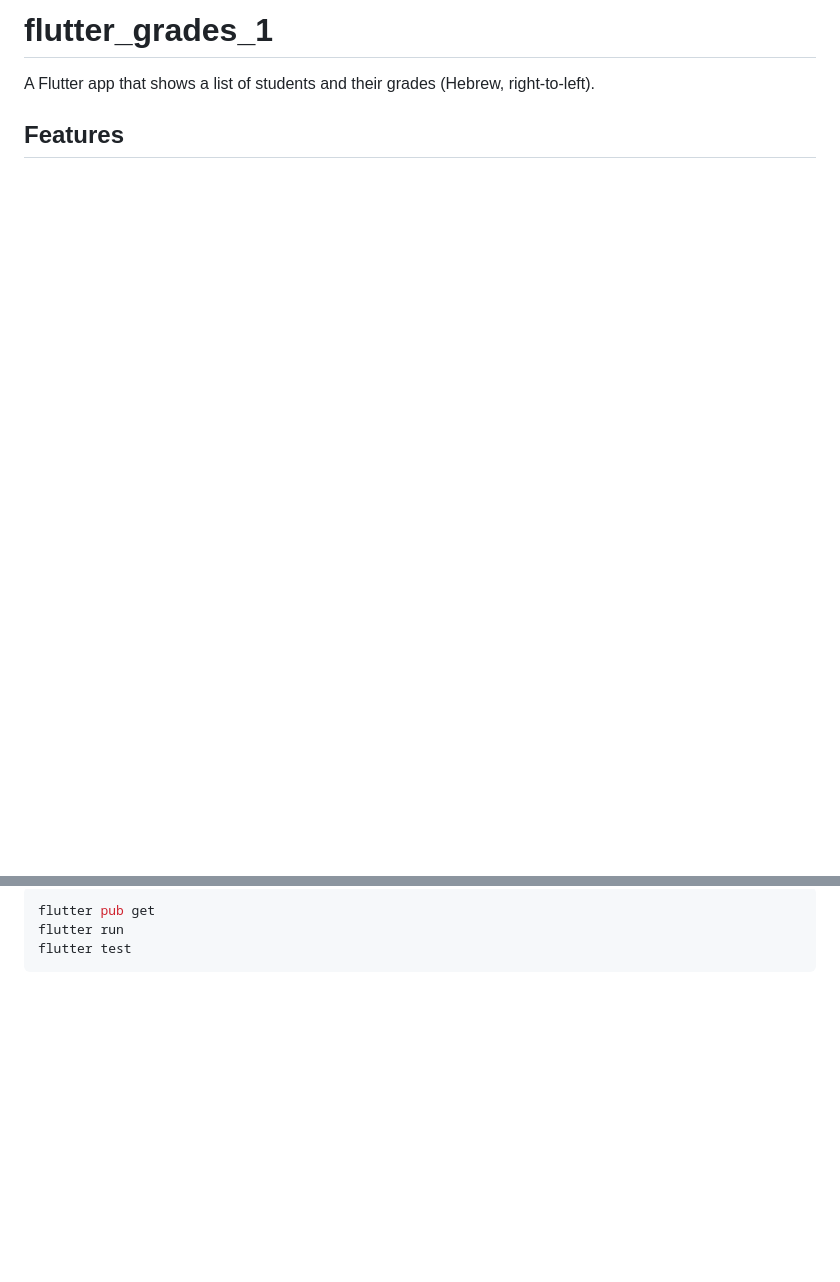
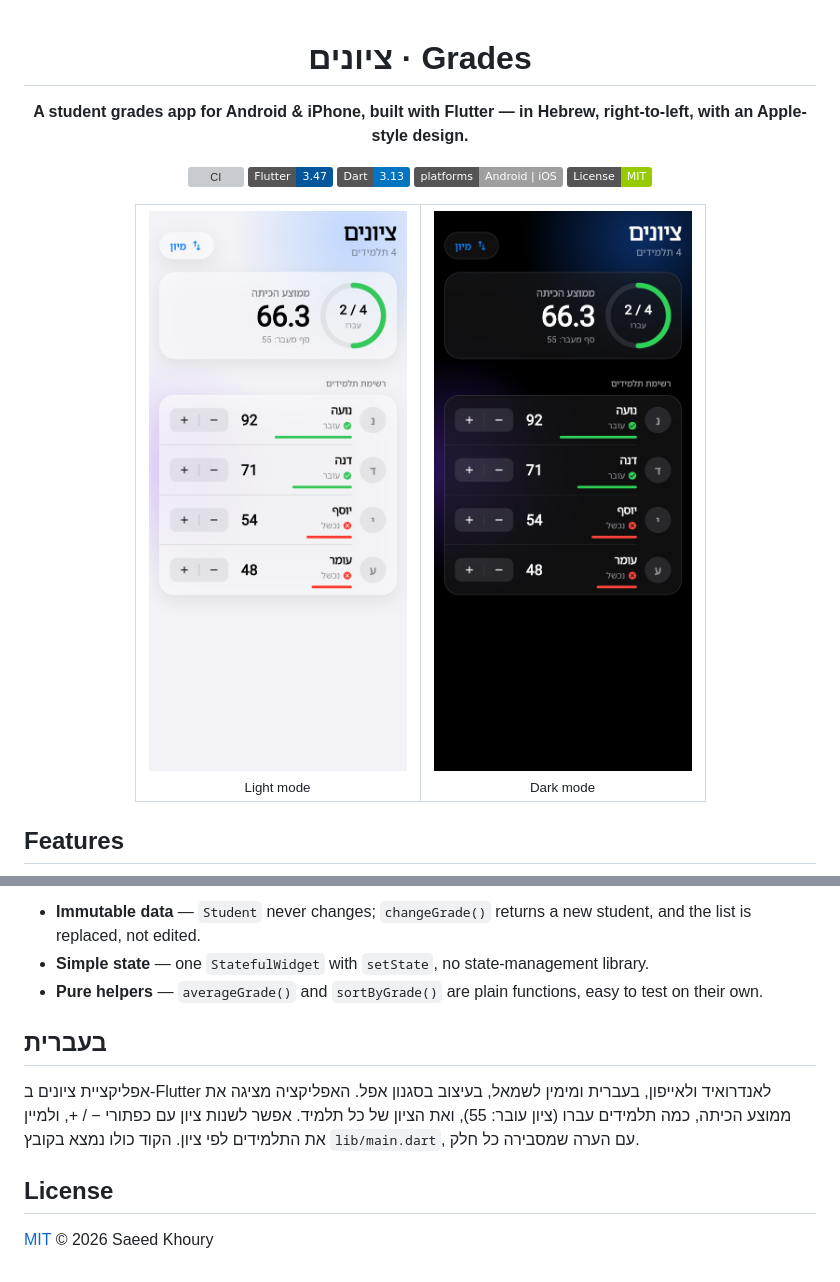
Before and after one commit to saeedkhoury/flutter_grades_1, a Markdown page: README.md, 2 parts joined by grey strips. Rendered like a GitHub page; pictures changed too: docs/screenshots/dark.png (added), docs/screenshots/light.png (added); badges without logos; blank space fills up the shorter version; grey boxes are pictures that could not be loaded.

Commit message:
docs: professional README with screenshots, MIT license

````diff
--- a/README.md
+++ b/README.md
@@ -1,3 +1,19 @@
-# flutter_grades_1
+<div align="center">
 
-A Flutter app that shows a list of students and their grades (Hebrew, right-to-left).
+# ציונים · Grades
+
+**A student grades app for Android & iPhone, built with Flutter — in Hebrew, right-to-left, with an Apple-style design.**
+
+[![CI](https://github.com/saeedkhoury/flutter_grades_1/actions/workflows/ci.yml/badge.svg)](https://github.com/saeedkhoury/flutter_grades_1/actions/workflows/ci.yml)
+![Flutter](https://img.shields.io/badge/Flutter-3.47-02569B?logo=flutter&logoColor=white)
+![Dart](https://img.shields.io/badge/Dart-3.13-0175C2?logo=dart&logoColor=white)
+![Platforms](https://img.shields.io/badge/platforms-Android%20%7C%20iOS-lightgrey)
+[![License: MIT](https://img.shields.io/badge/License-MIT-green.svg)](LICENSE)
+
+<table>
+  <tr>
+    <td align="center"><img src="docs/screenshots/light.png" width="280" alt="Grades app in light mode"><br><sub>Light mode</sub></td>
+    <td align="center"><img src="docs/screenshots/dark.png" width="280" alt="Grades app in dark mode"><br><sub>Dark mode</sub></td>
+  </tr>
+</table>
+
@@ -23,6 +82,15 @@ test/widget_test.dart          # Unit and widget tests
 
-```bash
-flutter pub get
-flutter run
-flutter test
-```
+- **Immutable data** — `Student` never changes; `changeGrade()` returns a new student, and the list is replaced, not edited.
+- **Simple state** — one `StatefulWidget` with `setState`, no state-management library.
+- **Pure helpers** — `averageGrade()` and `sortByGrade()` are plain functions, easy to test on their own.
+
+## בעברית
+
+אפליקציית ציונים ב-Flutter לאנדרואיד ולאייפון, בעברית ומימין לשמאל, בעיצוב בסגנון אפל.
+האפליקציה מציגה את ממוצע הכיתה, כמה תלמידים עברו (ציון עובר: 55), ואת הציון של כל תלמיד.
+אפשר לשנות ציון עם כפתורי − / +, ולמיין את התלמידים לפי ציון.
+הקוד כולו נמצא בקובץ `lib/main.dart`, עם הערה שמסבירה כל חלק.
+
+## License
+
+[MIT](LICENSE) © 2026 Saeed Khoury
````
Also changed, not shown: other parts of README.md (+52 -9 lines), 2 other files.
